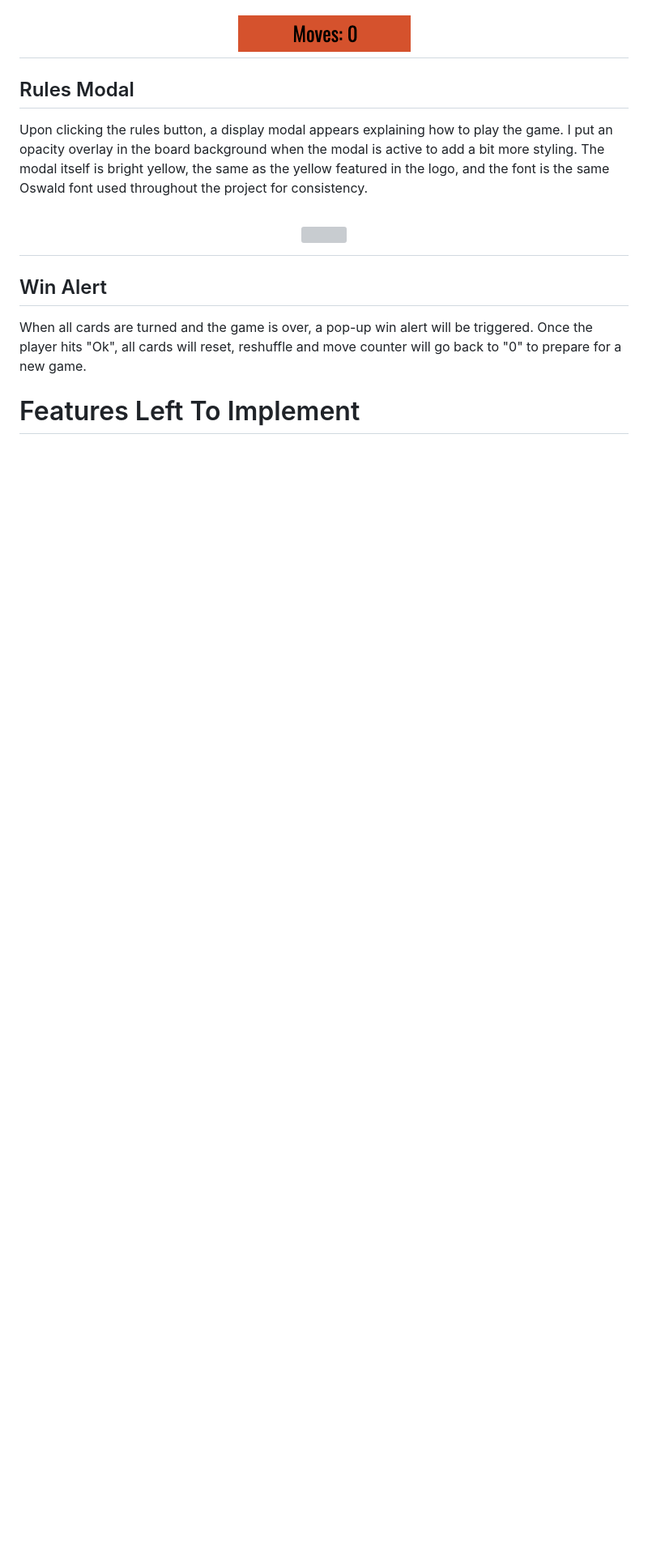
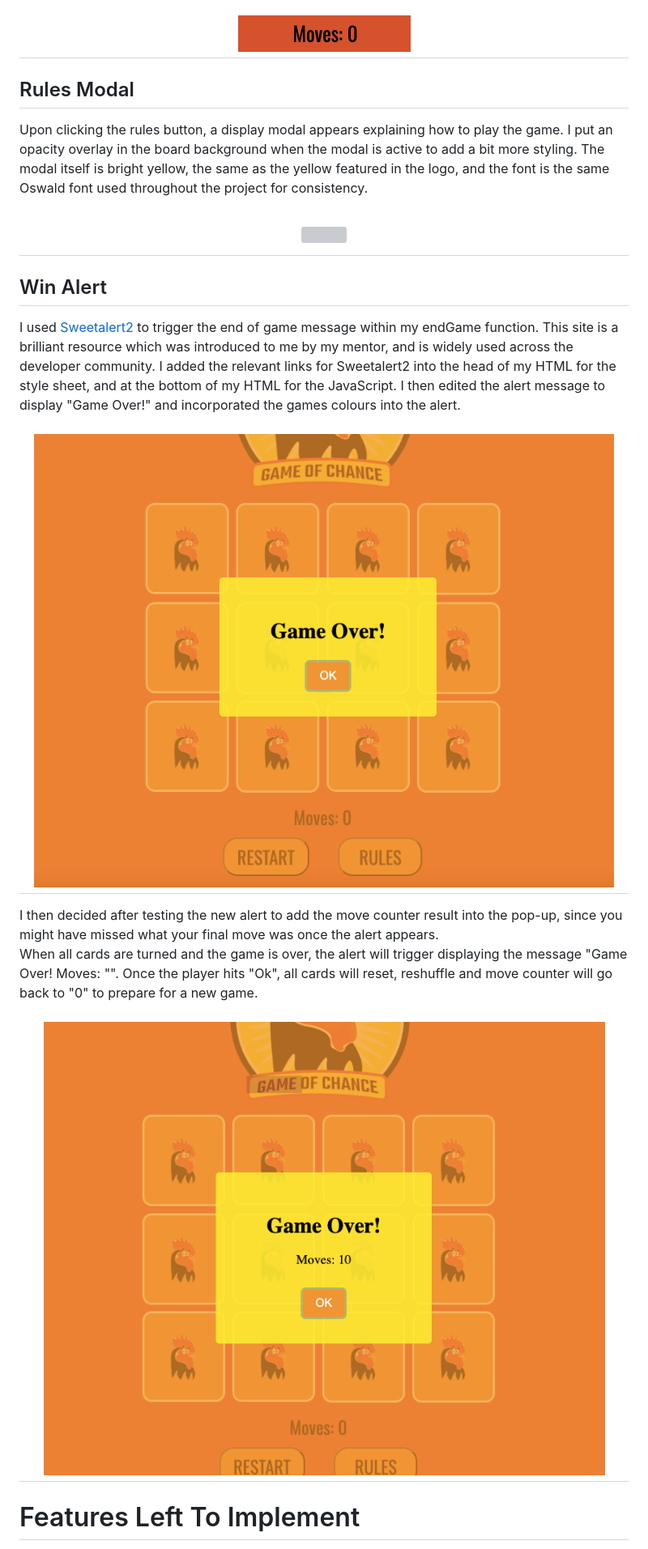
Before and after one commit to lauramayfox/farm-flip, a Markdown page: README.md, the part around one of its changes. Shown at 81% size. Drawn GitHub-style; pictures changed too: assets/images/gameover.png (added), assets/images/gameovermoves.png (added); blank space fills up the shorter version; grey boxes are pictures that could not be loaded.

Commit message:
Update ReadMe files and text and update endGame function in script.js

```diff
--- a/README.md
+++ b/README.md
@@ -85,7 +85,12 @@ Upon clicking the rules button, a display modal appears explaining how to play t
 
 ## Win Alert
 
-When all cards are turned and the game is over, a pop-up win alert will be triggered. Once the player hits "Ok", all cards will reset, reshuffle and move counter will go back to "0" to prepare for a new game.
+I used <a href="https://www.sweetalert2" target="_blank">Sweetalert2</a> to trigger the end of game message within my endGame function. This site is a brilliant resource which was introduced to me by my mentor, and is widely used across the developer community. I added the relevant links for Sweetalert2 into the head of my HTML for the style sheet, and at the bottom of my HTML for the JavaScript. I then edited the alert message to display "Game Over!" and incorporated the games colours into the alert.<br>
+<h1 align="center"><img src="/assets/images/gameover.png"/></h1>
+I then decided after testing the new alert to add the move counter result into the pop-up, since you might have missed what your final move was once the alert appears.<br>
+
+When all cards are turned and the game is over, the alert will trigger displaying the message "Game Over! Moves: "". Once the player hits "Ok", all cards will reset, reshuffle and move counter will go back to "0" to prepare for a new game.
+<h1 align="center"><img src="/assets/images/gameovermoves.png"/></h1>
 
 # Features Left To Implement
 
```
Also changed, not shown: other parts of README.md (+1 -2 lines), assets/images/swal.png (added), 1 other file.
